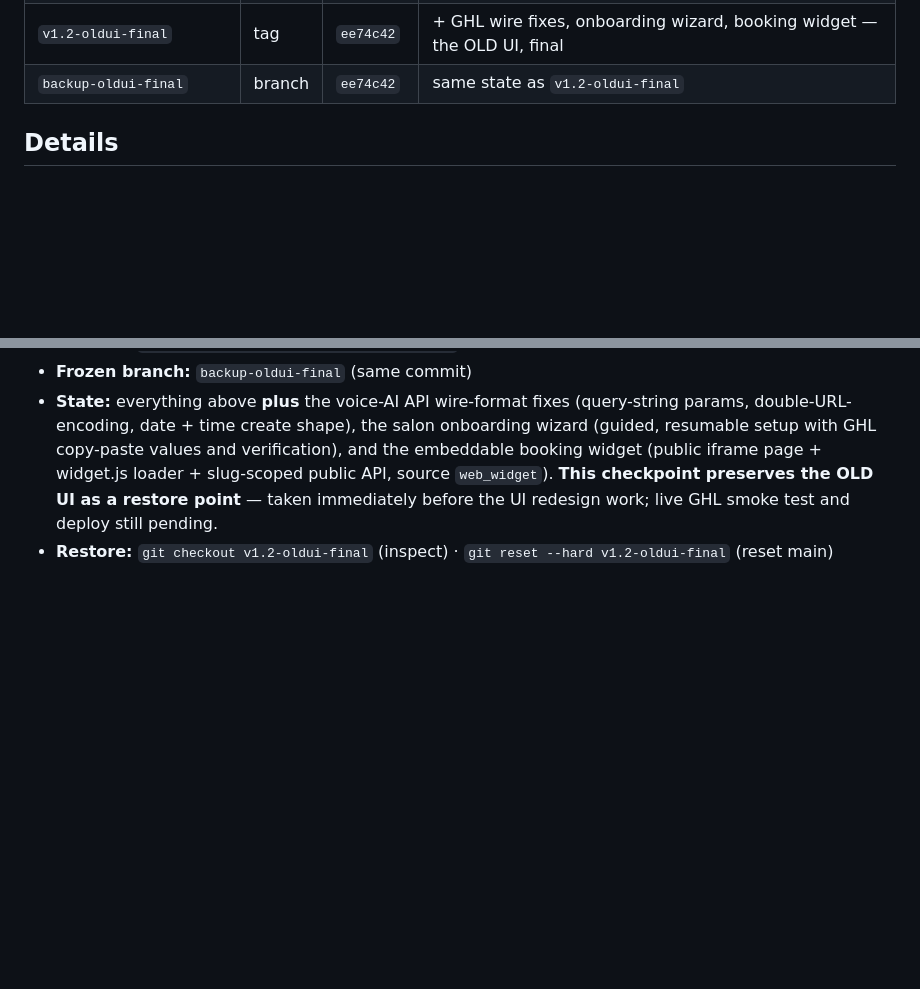
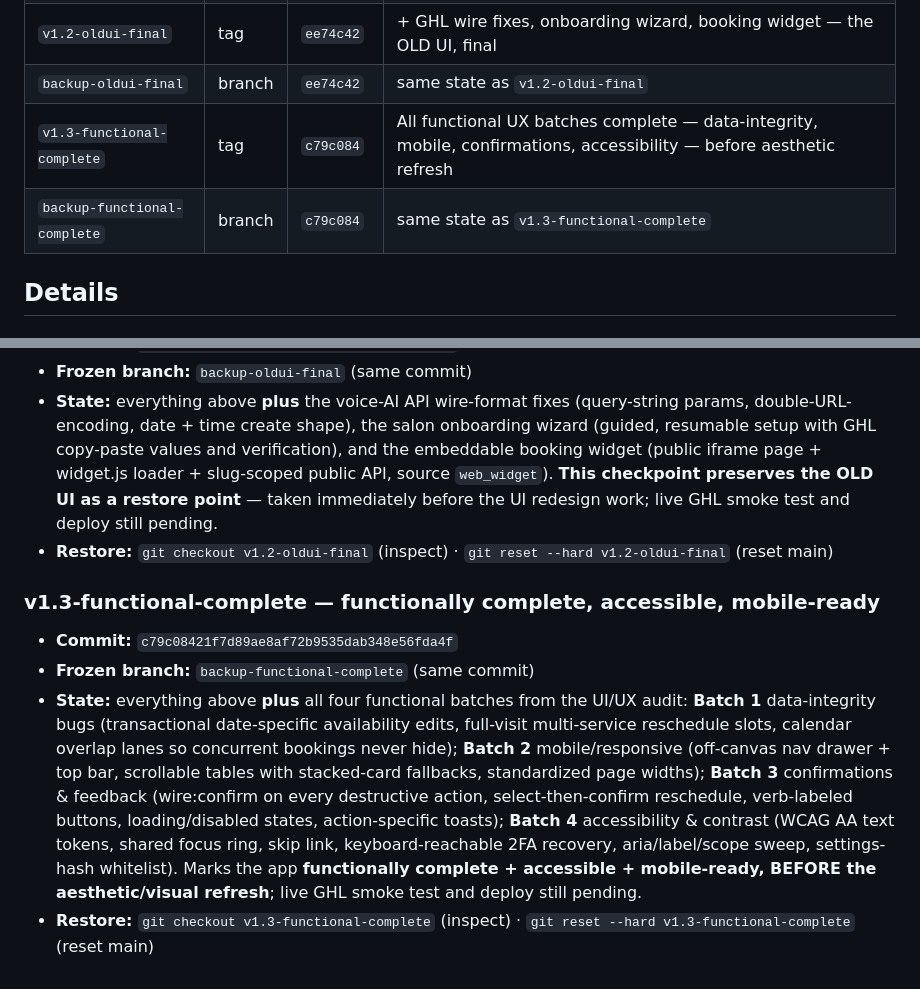
Before and after one commit to mohammadabdullahkhurram/BookTheStyle, a Markdown page: docs/BACKUPS.md, 2 parts joined by grey strips. Drawn GitHub-style; blank space fills up the shorter version.

Commit message:
Docs: add v1.3-functional-complete / backup-functional-complete restore point to BACKUPS.md
Co-Authored-By: Claude Fable 5 <noreply@anthropic.com>

```diff
--- a/docs/BACKUPS.md
+++ b/docs/BACKUPS.md
@@ -28,6 +28,8 @@ branch → add a row and a section here in the same sitting).
 | `backup-v1.1-preflight` | branch | `3f57c7a` | same state as `v1.1-preflight` |
 | `v1.2-oldui-final` | tag | `ee74c42` | + GHL wire fixes, onboarding wizard, booking widget — the OLD UI, final |
 | `backup-oldui-final` | branch | `ee74c42` | same state as `v1.2-oldui-final` |
+| `v1.3-functional-complete` | tag | `c79c084` | All functional UX batches complete — data-integrity, mobile, confirmations, accessibility — before aesthetic refresh |
+| `backup-functional-complete` | branch | `c79c084` | same state as `v1.3-functional-complete` |
 
 ## Details
 
@@ -76,3 +78,22 @@ branch → add a row and a section here in the same sitting).
   test and deploy still pending.
 - **Restore:** `git checkout v1.2-oldui-final` (inspect) ·
   `git reset --hard v1.2-oldui-final` (reset main)
+
+### v1.3-functional-complete — functionally complete, accessible, mobile-ready
+- **Commit:** `c79c08421f7d89ae8af72b9535dab348e56fda4f`
+- **Frozen branch:** `backup-functional-complete` (same commit)
+- **State:** everything above **plus** all four functional batches from the
+  UI/UX audit: **Batch 1** data-integrity bugs (transactional date-specific
+  availability edits, full-visit multi-service reschedule slots, calendar
+  overlap lanes so concurrent bookings never hide); **Batch 2**
+  mobile/responsive (off-canvas nav drawer + top bar, scrollable tables with
+  stacked-card fallbacks, standardized page widths); **Batch 3**
+  confirmations & feedback (wire:confirm on every destructive action,
+  select-then-confirm reschedule, verb-labeled buttons, loading/disabled
+  states, action-specific toasts); **Batch 4** accessibility & contrast
+  (WCAG AA text tokens, shared focus ring, skip link, keyboard-reachable 2FA
+  recovery, aria/label/scope sweep, settings-hash whitelist). Marks the app
+  **functionally complete + accessible + mobile-ready, BEFORE the
+  aesthetic/visual refresh**; live GHL smoke test and deploy still pending.
+- **Restore:** `git checkout v1.3-functional-complete` (inspect) ·
+  `git reset --hard v1.3-functional-complete` (reset main)
```
